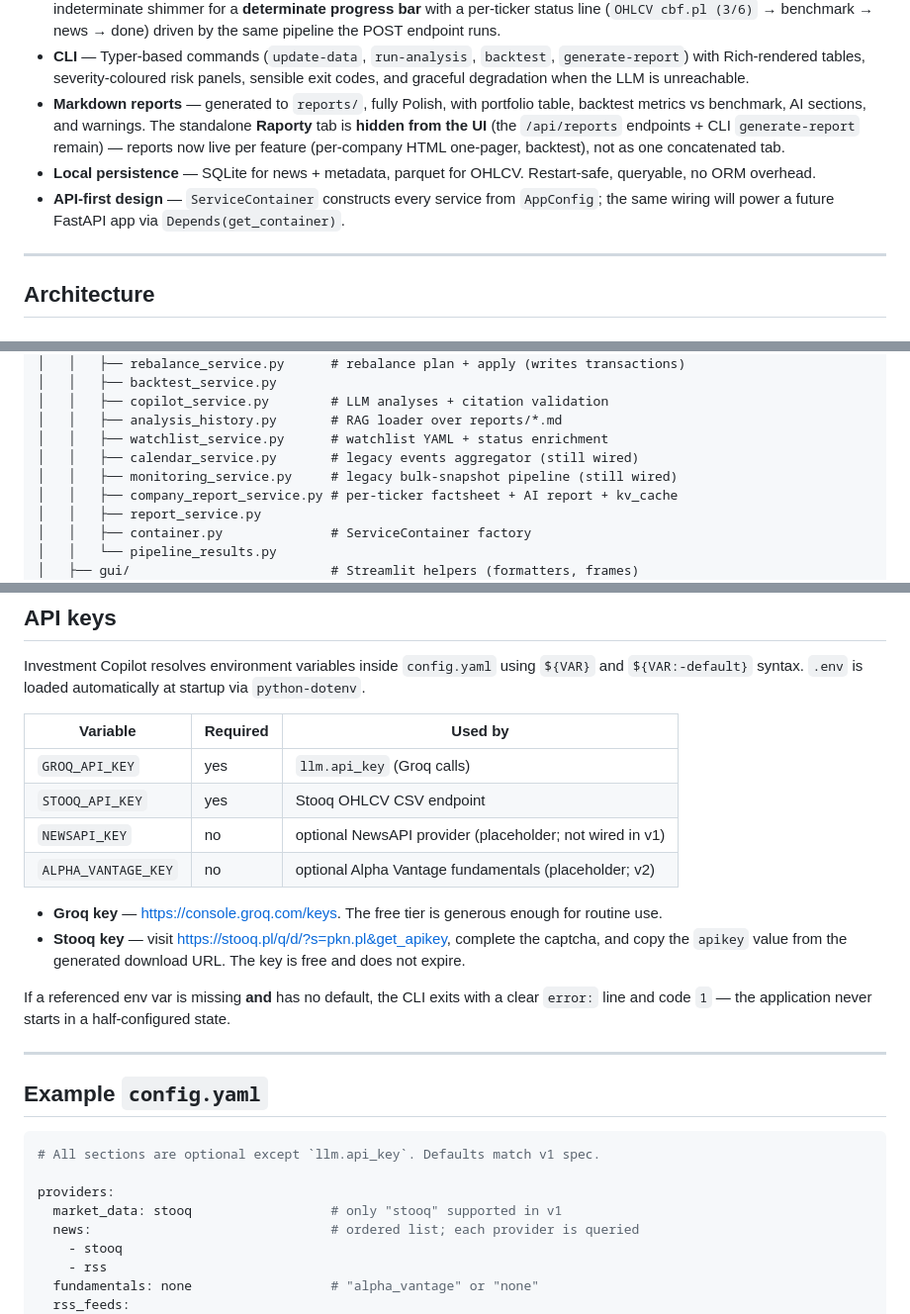
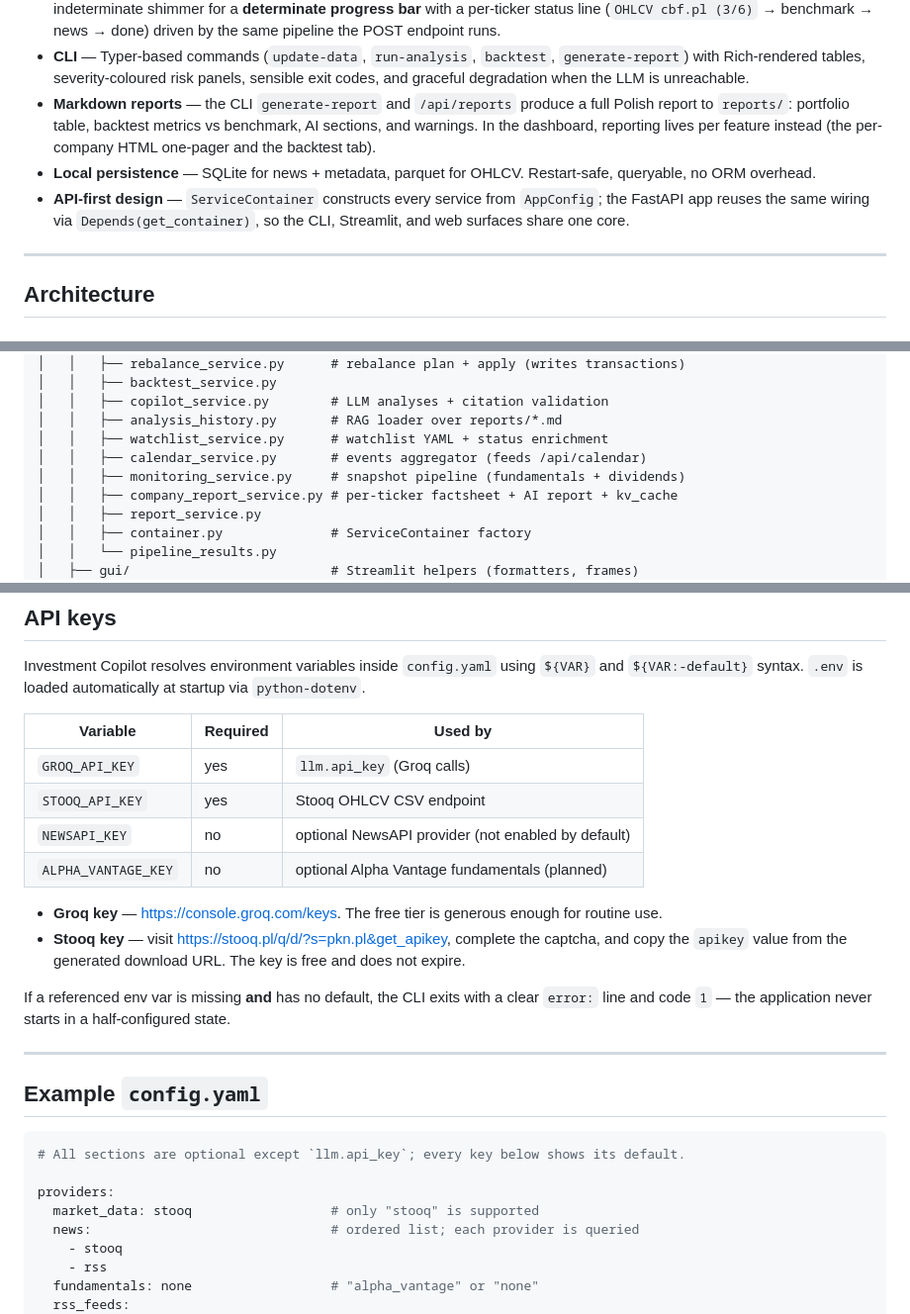
Before and after one commit to damiankot-engineering/investment_copilot, a Markdown page: README.md, 3 parts joined by grey strips. Shown at 99% size. Rendered like a GitHub page.

````diff
--- a/README.md
+++ b/README.md
@@ -78,8 +75,8 @@ For automation / cron, see [CLI usage](#cli-usage). For full setup details and o
 - **Live progress streaming** — `update-data` is also exposed as a Server-Sent Events endpoint. The web UI swaps its indeterminate shimmer for a **determinate progress bar** with a per-ticker status line (`OHLCV cbf.pl (3/6)` → benchmark → news → done) driven by the same pipeline the POST endpoint runs.
 - **CLI** — Typer-based commands (`update-data`, `run-analysis`, `backtest`, `generate-report`) with Rich-rendered tables, severity-coloured risk panels, sensible exit codes, and graceful degradation when the LLM is unreachable.
-- **Markdown reports** — generated to `reports/`, fully Polish, with portfolio table, backtest metrics vs benchmark, AI sections, and warnings. The standalone **Raporty** tab is **hidden from the UI** (the `/api/reports` endpoints + CLI `generate-report` remain) — reports now live per feature (per-company HTML one-pager, backtest), not as one concatenated tab.
+- **Markdown reports** — the CLI `generate-report` and `/api/reports` produce a full Polish report to `reports/`: portfolio table, backtest metrics vs benchmark, AI sections, and warnings. In the dashboard, reporting lives per feature instead (the per-company HTML one-pager and the backtest tab).
 - **Local persistence** — SQLite for news + metadata, parquet for OHLCV. Restart-safe, queryable, no ORM overhead.
-- **API-first design** — `ServiceContainer` constructs every service from `AppConfig`; the same wiring will power a future FastAPI app via `Depends(get_container)`.
+- **API-first design** — `ServiceContainer` constructs every service from `AppConfig`; the FastAPI app reuses the same wiring via `Depends(get_container)`, so the CLI, Streamlit, and web surfaces share one core.
 
 ---
 
@@ -213,8 +210,8 @@ investment-copilot/
 │   │   ├── copilot_service.py        # LLM analyses + citation validation
 │   │   ├── analysis_history.py       # RAG loader over reports/*.md
 │   │   ├── watchlist_service.py      # watchlist YAML + status enrichment
-│   │   ├── calendar_service.py       # legacy events aggregator (still wired)
-│   │   ├── monitoring_service.py     # legacy bulk-snapshot pipeline (still wired)
+│   │   ├── calendar_service.py       # events aggregator (feeds /api/calendar)
+│   │   ├── monitoring_service.py     # snapshot pipeline (fundamentals + dividends)
 │   │   ├── company_report_service.py # per-ticker factsheet + AI report + kv_cache
 │   │   ├── report_service.py
 │   │   ├── container.py              # ServiceContainer factory
@@ -328,8 +325,8 @@ Investment Copilot resolves environment variables inside `config.yaml` using `${
 |---|---|---|
 | `GROQ_API_KEY` | yes | `llm.api_key` (Groq calls) |
 | `STOOQ_API_KEY` | yes | Stooq OHLCV CSV endpoint |
-| `NEWSAPI_KEY` | no | optional NewsAPI provider (placeholder; not wired in v1) |
-| `ALPHA_VANTAGE_KEY` | no | optional Alpha Vantage fundamentals (placeholder; v2) |
+| `NEWSAPI_KEY` | no | optional NewsAPI provider (not enabled by default) |
+| `ALPHA_VANTAGE_KEY` | no | optional Alpha Vantage fundamentals (planned) |
 
 - **Groq key** — <https://console.groq.com/keys>. The free tier is generous enough for routine use.
 - **Stooq key** — visit <https://stooq.pl/q/d/?s=pkn.pl&get_apikey>, complete the captcha, and copy the `apikey` value from the generated download URL. The key is free and does not expire.
@@ -341,10 +338,10 @@ If a referenced env var is missing **and** has no default, the CLI exits with a
 ## Example `config.yaml`
 
 ```yaml
-# All sections are optional except `llm.api_key`. Defaults match v1 spec.
+# All sections are optional except `llm.api_key`; every key below shows its default.
 
 providers:
-  market_data: stooq                  # only "stooq" supported in v1
+  market_data: stooq                  # only "stooq" is supported
   news:                               # ordered list; each provider is queried
     - stooq
     - rss
````
Also changed, not shown: other parts of README.md (+13 -18 lines).
